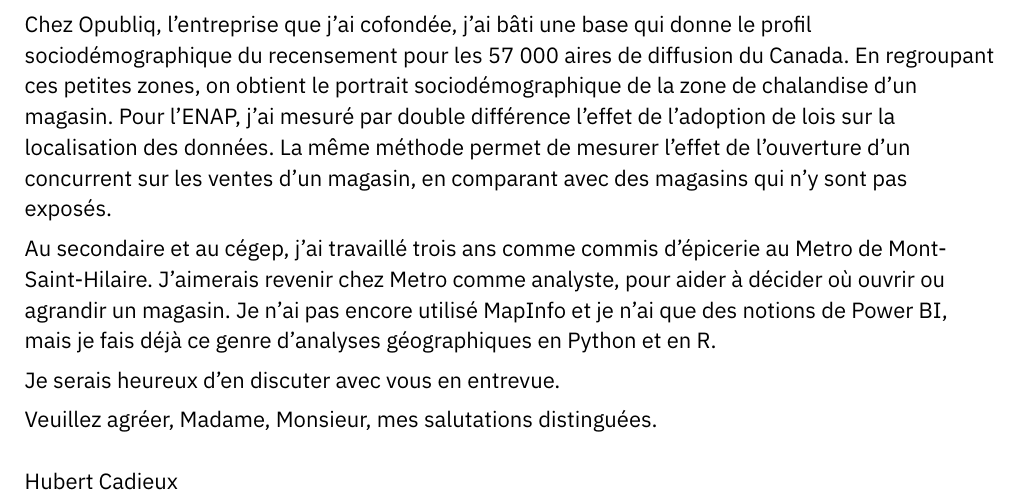
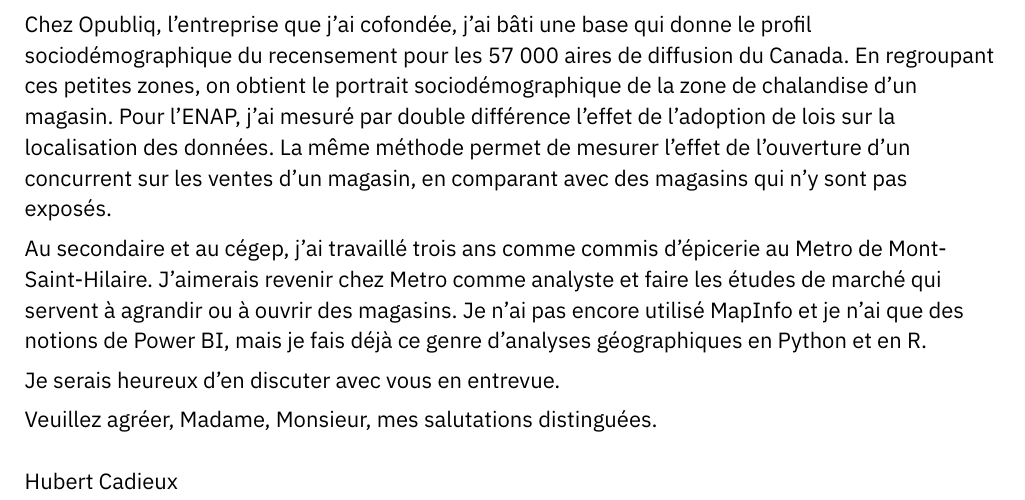
Before and after one commit to hubcad25/job_search, a Typst document (candidatures/2026-10-28_metro_analyste-marche/lettre.typ): part of the page, cut so that both start at the same text. Compiled offline with Typst 0.15.

Commit message:
Lettre Metro : motivation reprise de l'offre, sans virgule
Co-Authored-By: Claude Opus 5.5 <noreply@anthropic.com>
Claude-Session: https://claude.ai/code/session_01XcPmxQRfYJ6hcKLR4VtBgS

```diff
--- a/candidatures/2026-10-28_metro_analyste-marche/lettre.typ
+++ b/candidatures/2026-10-28_metro_analyste-marche/lettre.typ
@@ -23,7 +23,7 @@ Pour le Comité des usagers du CIUSSS de l'Est-de-l'Île-de-Montréal, j'ai con
 Chez Opubliq, l'entreprise que j'ai cofondée, j'ai bâti une base qui donne le profil sociodémographique du recensement pour les 57~000 aires de diffusion du Canada. En regroupant ces petites zones, on obtient le portrait sociodémographique de la zone de chalandise d'un magasin. Pour l'ENAP, j'ai mesuré par double différence l'effet de l'adoption de lois sur la localisation des données. La même méthode permet de mesurer l'effet de l'ouverture d'un concurrent sur les ventes d'un magasin, en comparant avec des magasins qui n'y sont pas exposés.
 
 // 4. Pourquoi ce poste : offre.md (études pour les projets d'expansion) ; écarts : MapInfo (absent du profil), comp-power-bi (notions), exp-metro-commis (commis d'épicerie, 2016-2018, temps partiel) ; compensation : comp-geospatial (Python et R, dit par Hubert le 2026-10-28)
-Au secondaire et au cégep, j'ai travaillé trois ans comme commis d'épicerie au Metro de Mont-Saint-Hilaire. J'aimerais revenir chez Metro comme analyste, pour aider à décider où ouvrir ou agrandir un magasin. Je n'ai pas encore utilisé MapInfo et je n'ai que des notions de Power BI, mais je fais déjà ce genre d'analyses géographiques en Python et en R.
+Au secondaire et au cégep, j'ai travaillé trois ans comme commis d'épicerie au Metro de Mont-Saint-Hilaire. J'aimerais revenir chez Metro comme analyste et faire les études de marché qui servent à agrandir ou à ouvrir des magasins. Je n'ai pas encore utilisé MapInfo et je n'ai que des notions de Power BI, mais je fais déjà ce genre d'analyses géographiques en Python et en R.
 
 Je serais heureux d'en discuter avec vous en entrevue.
 
```
